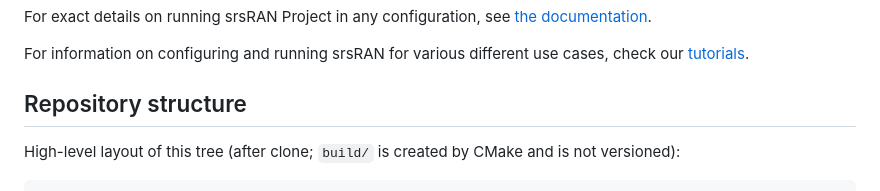
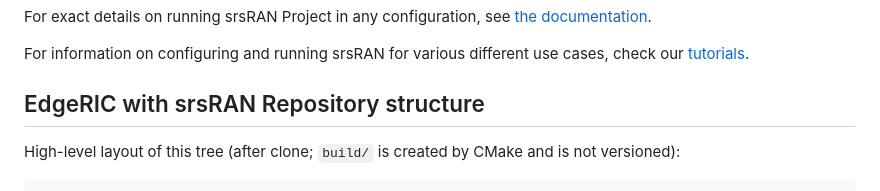
Before and after one commit to ushasigh/EdgeRIC-srsRAN-25.10, a Markdown page: README.md, the part around the change. Drawn GitHub-style.

```diff
--- a/README.md
+++ b/README.md
@@ -172,7 +172,7 @@ For exact details on running srsRAN Project in any configuration, see [the docum
 
 For information on configuring and running srsRAN for various different use cases,  check our [tutorials](https://docs.srsran.com/projects/project/en/latest/tutorials/source/index.html).
 
-Repository structure
+EdgeRIC with srsRAN Repository structure
 --------------------
 
 High-level layout of this tree (after clone; `build/` is created by CMake and is not versioned):
```
